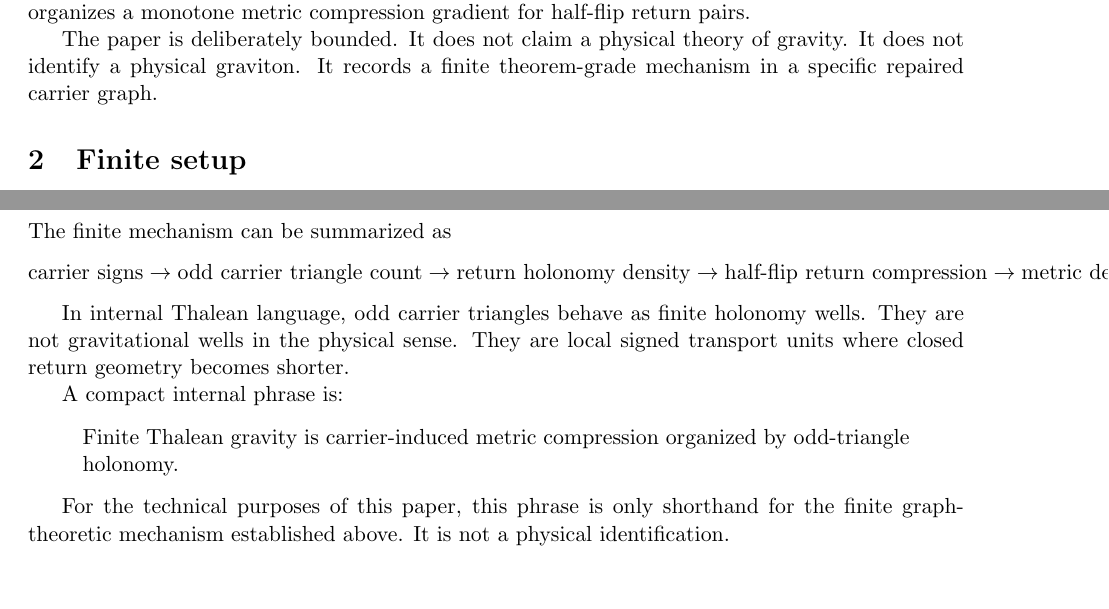
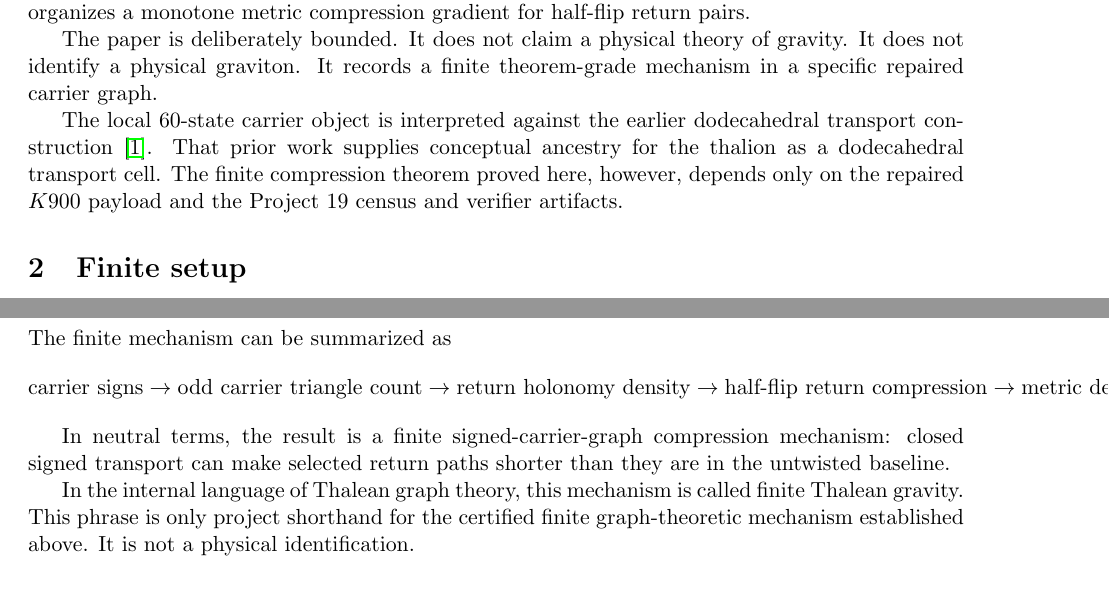
Before and after one commit to rookinc/thalean-gravity-finite-tests, a LaTeX paper (paper/main.tex, which reads paper/sections/01_introduction.tex, paper/sections/07_interpretation.tex): two parts of pages 2 and 4 of 6, joined at a grey line, cut so that both start at the same text. Compiled offline with pdfLaTeX.

Commit message:
Add neutral framing and background reference source files

```diff
--- a/paper/sections/01_introduction.tex
+++ b/paper/sections/01_introduction.tex
@@ -11,3 +11,5 @@ The answer, for the repaired \(K900\) carrier graph studied here, is yes. The re
 We call the central local witness an \emph{odd carrier triangle}: a length-three closed carrier cycle whose signs sum to one modulo two. The full census below shows that odd carrier triangle count organizes a monotone metric compression gradient for half-flip return pairs.
 
 The paper is deliberately bounded. It does not claim a physical theory of gravity. It does not identify a physical graviton. It records a finite theorem-grade mechanism in a specific repaired carrier graph.
+
+The local 60-state carrier object is interpreted against the earlier dodecahedral transport construction \cite{cave2026dodecahedraltransport}. That prior work supplies conceptual ancestry for the thalion as a dodecahedral transport cell. The finite compression theorem proved here, however, depends only on the repaired \(K900\) payload and the Project 19 census and verifier artifacts.
--- a/paper/sections/07_interpretation.tex
+++ b/paper/sections/07_interpretation.tex
@@ -13,12 +13,6 @@ The finite mechanism can be summarized as
     \text{metric deformation}.
 \]
 
-In internal Thalean language, odd carrier triangles behave as finite holonomy wells. They are not gravitational wells in the physical sense. They are local signed transport units where closed return geometry becomes shorter.
+In neutral terms, the result is a finite signed-carrier-graph compression mechanism: closed signed transport can make selected return paths shorter than they are in the untwisted baseline.
 
-A compact internal phrase is:
-
-\begin{quote}
-Finite Thalean gravity is carrier-induced metric compression organized by odd-triangle holonomy.
-\end{quote}
-
-For the technical purposes of this paper, this phrase is only shorthand for the finite graph-theoretic mechanism established above. It is not a physical identification.
+In the internal language of Thalean graph theory, this mechanism is called finite Thalean gravity. This phrase is only project shorthand for the certified finite graph-theoretic mechanism established above. It is not a physical identification.
```
Also changed, not shown: paper/sections/10_conclusion.tex (+3 -1 lines), paper/sections/11_references.tex (added, +9 -0 lines).
